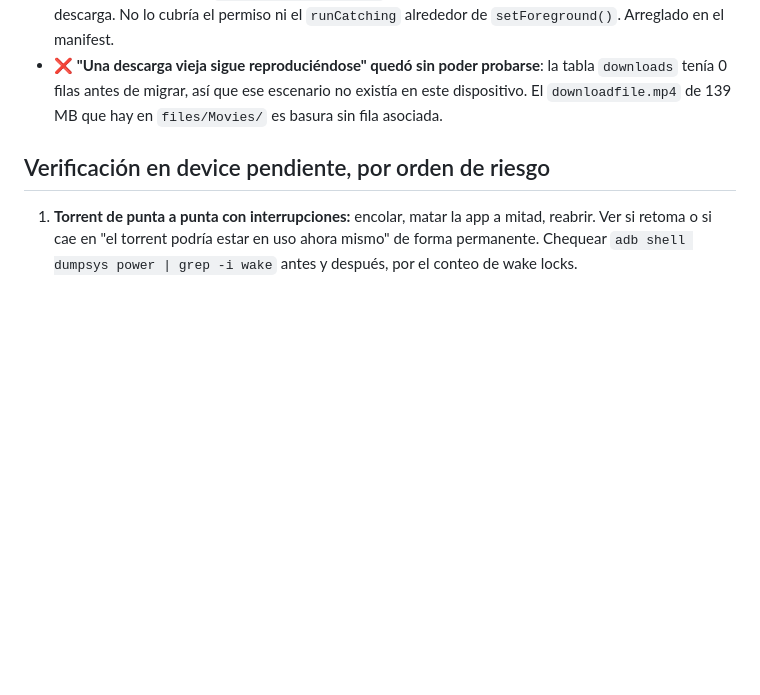
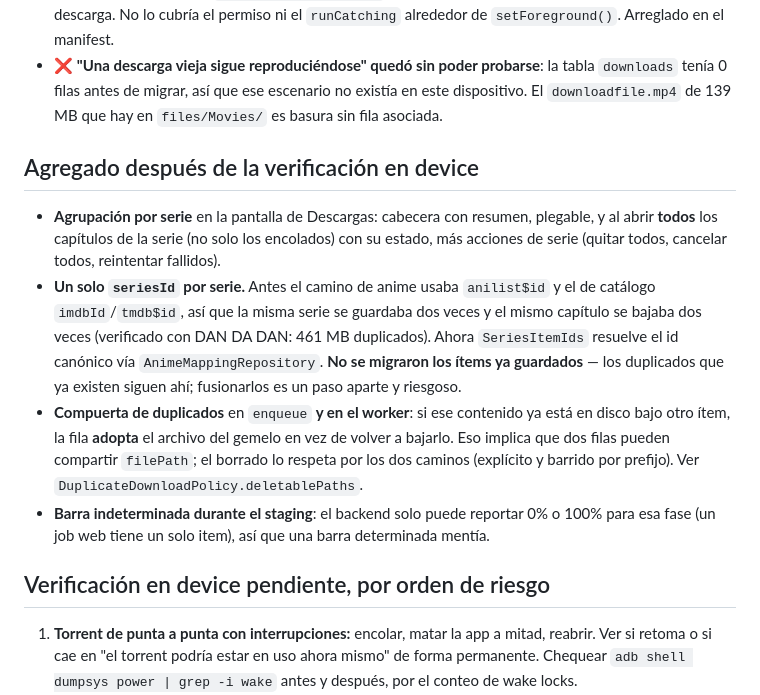
Before and after one commit to EzequielS03/kino-light, a Markdown page: docs/superpowers/descarga-local-pendientes.md, the part around the change. Drawn GitHub-style; blank space fills up the shorter version.

Commit message:
docs(descargas): agrupacion por serie, seriesId unificado y compuerta de duplicados

```diff
--- a/docs/superpowers/descarga-local-pendientes.md
+++ b/docs/superpowers/descarga-local-pendientes.md
@@ -23,6 +23,23 @@ Plan: [2026-08-07-descarga-local-dispositivo.md](plans/2026-08-07-descarga-local
 - ❌ **"Una descarga vieja sigue reproduciéndose" quedó sin poder probarse**: la tabla `downloads`
   tenía 0 filas antes de migrar, así que ese escenario no existía en este dispositivo. El
   `downloadfile.mp4` de 139 MB que hay en `files/Movies/` es basura sin fila asociada.
+
+## Agregado después de la verificación en device
+
+- **Agrupación por serie** en la pantalla de Descargas: cabecera con resumen, plegable, y al abrir
+  **todos** los capítulos de la serie (no solo los encolados) con su estado, más acciones de serie
+  (quitar todos, cancelar todos, reintentar fallidos).
+- **Un solo `seriesId` por serie.** Antes el camino de anime usaba `anilist$id` y el de catálogo
+  `imdbId`/`tmdb$id`, así que la misma serie se guardaba dos veces y el mismo capítulo se bajaba dos
+  veces (verificado con DAN DA DAN: 461 MB duplicados). Ahora `SeriesItemIds` resuelve el id canónico
+  vía `AnimeMappingRepository`. **No se migraron los ítems ya guardados** — los duplicados que ya
+  existen siguen ahí; fusionarlos es un paso aparte y riesgoso.
+- **Compuerta de duplicados** en `enqueue` **y en el worker**: si ese contenido ya está en disco bajo
+  otro ítem, la fila **adopta** el archivo del gemelo en vez de volver a bajarlo. Eso implica que dos
+  filas pueden compartir `filePath`; el borrado lo respeta por los dos caminos (explícito y barrido
+  por prefijo). Ver `DuplicateDownloadPolicy.deletablePaths`.
+- **Barra indeterminada durante el staging**: el backend solo puede reportar 0% o 100% para esa fase
+  (un job web tiene un solo item), así que una barra determinada mentía.
 
 ## Verificación en device pendiente, por orden de riesgo
 
```
